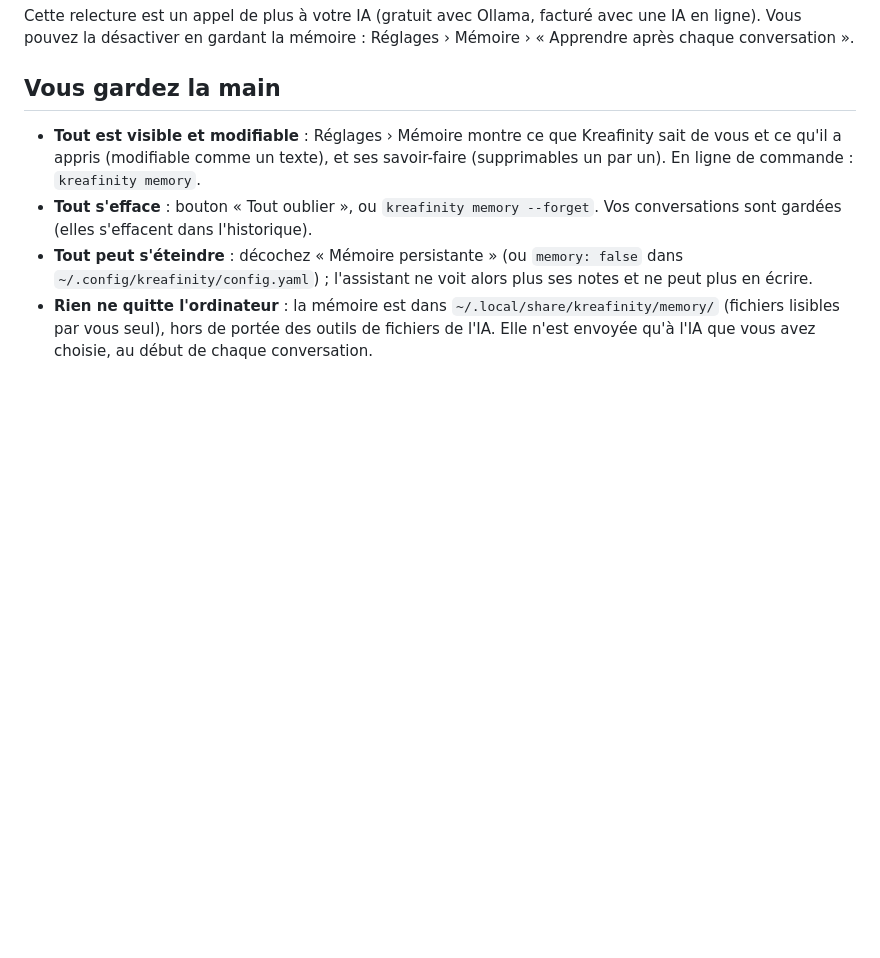
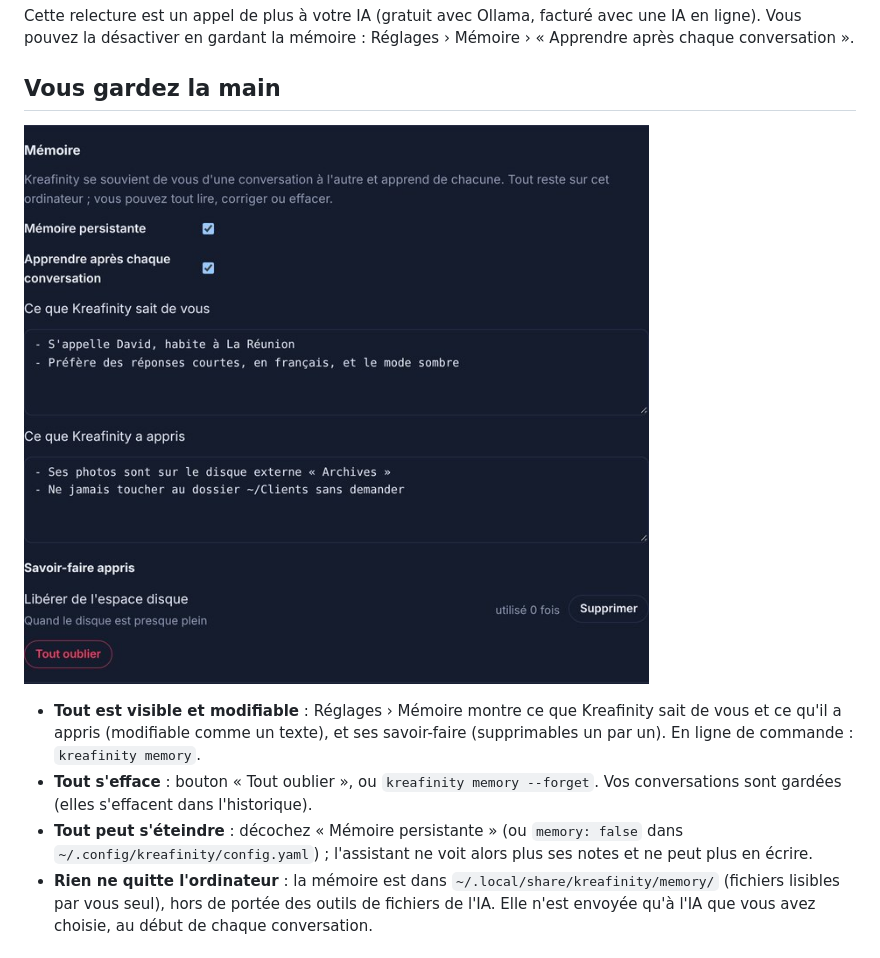
Before and after one commit to LAWD-CREATION/kreafinity-OS, a Markdown page: docs/memoire.md, the part around the change. Drawn GitHub-style; pictures changed too: docs/img/memoire-reglages.jpg (added); blank space fills up the shorter version.

```diff
--- a/docs/memoire.md
+++ b/docs/memoire.md
@@ -29,6 +29,8 @@ ligne). Vous pouvez la désactiver en gardant la mémoire : Réglages › Mémoi
 chaque conversation ».
 
 ## Vous gardez la main
+
+![La mémoire dans les réglages](img/memoire-reglages.jpg)
 
 - **Tout est visible et modifiable** : Réglages › Mémoire montre ce que Kreafinity sait de vous et
   ce qu'il a appris (modifiable comme un texte), et ses savoir-faire (supprimables un par un).
```
Also changed, not shown: docs/installation.md (+2 -0 lines), docs/img/mise-a-jour.jpg (added), 3 other files.
